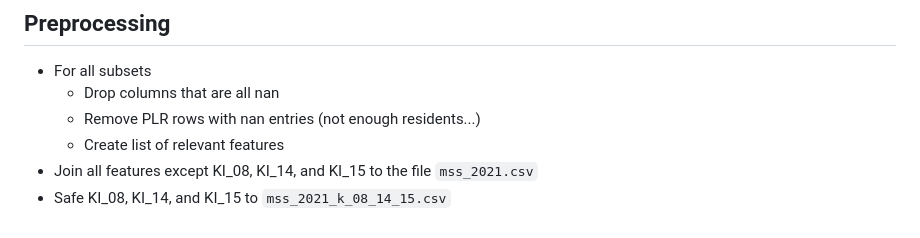
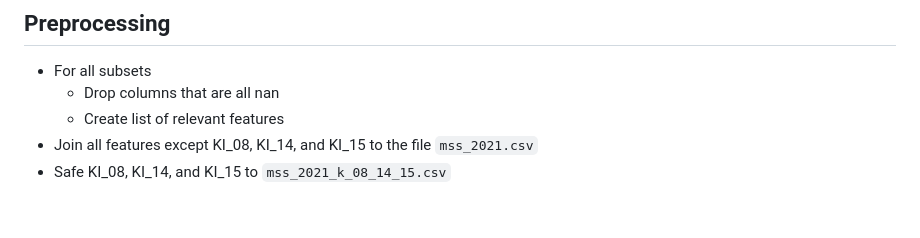
Before and after one commit to tesch-ch/berlin_PLR_data, a Markdown page: data/monitoring_soziale_stadtentwicklung_2021/README.md, the part around the change. GitHub-like rendering.

Commit message:
mss readme update

```diff
--- a/data/monitoring_soziale_stadtentwicklung_2021/README.md
+++ b/data/monitoring_soziale_stadtentwicklung_2021/README.md
@@ -70,7 +70,6 @@ The Monitoring of Social Urban Development (MSS) serves the detailed observation
 ## Preprocessing
 - For all subsets
   - Drop columns that are all nan
-  - Remove PLR rows with nan entries (not enough residents...)
   - Create list of relevant features
 - Join all features except KI_08, KI_14, and KI_15 to the file `mss_2021.csv`
 - Safe KI_08, KI_14, and KI_15 to `mss_2021_k_08_14_15.csv`
```
